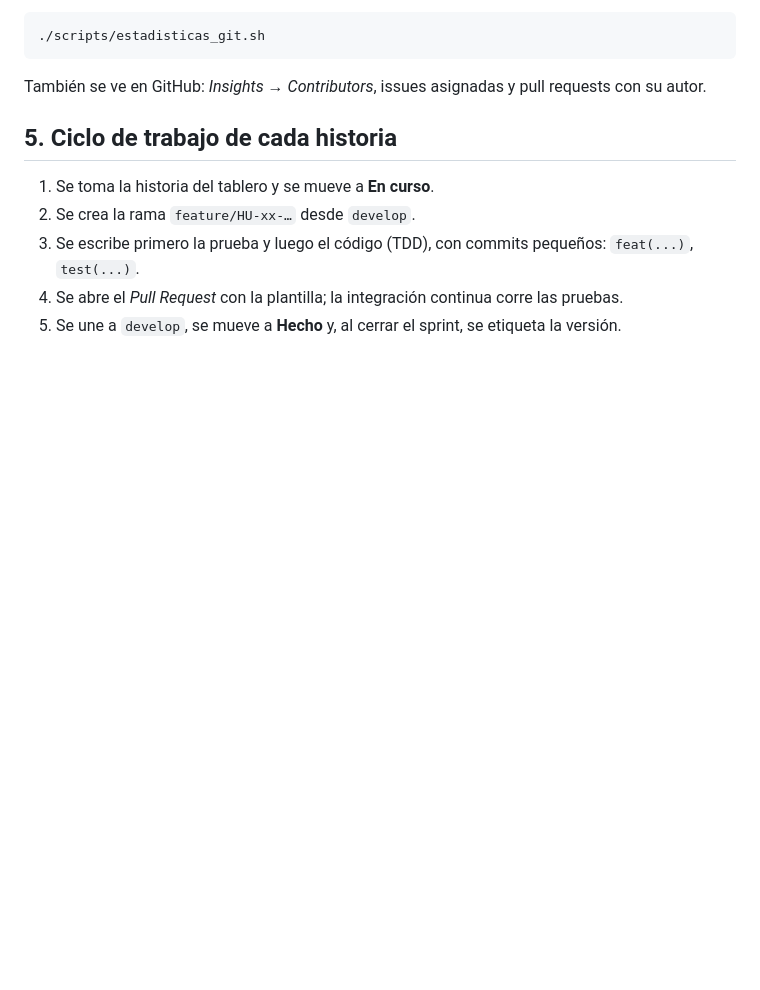
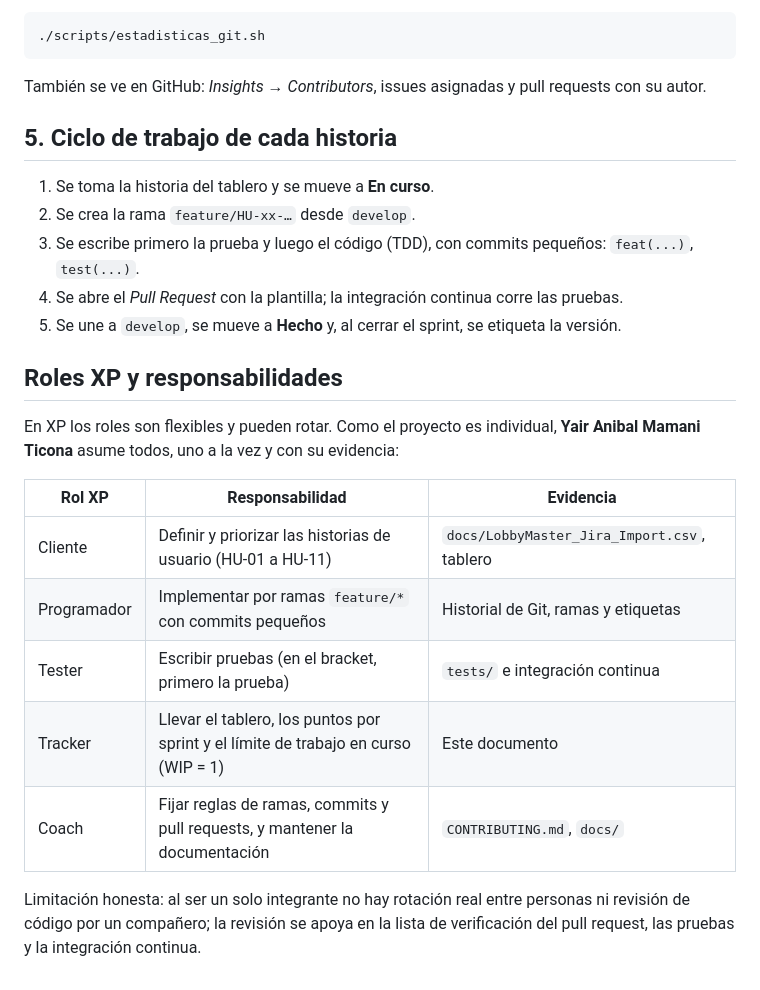
Before and after one commit to Yair8236/LobbyMaster, a Markdown page: docs/GESTION_PROYECTO.md, the part around the change. Drawn GitHub-style; blank space fills up the shorter version.

Commit message:
docs(gestion): documentar los roles XP y las responsabilidades

```diff
--- a/docs/GESTION_PROYECTO.md
+++ b/docs/GESTION_PROYECTO.md
@@ -59,3 +59,17 @@ También se ve en GitHub: *Insights → Contributors*, issues asignadas y pull r
 3. Se escribe primero la prueba y luego el código (TDD), con commits pequeños: `feat(...)`, `test(...)`.
 4. Se abre el *Pull Request* con la plantilla; la integración continua corre las pruebas.
 5. Se une a `develop`, se mueve a **Hecho** y, al cerrar el sprint, se etiqueta la versión.
+
+## Roles XP y responsabilidades
+
+En XP los roles son flexibles y pueden rotar. Como el proyecto es individual, **Yair Anibal Mamani Ticona** asume todos, uno a la vez y con su evidencia:
+
+| Rol XP | Responsabilidad | Evidencia |
+|---|---|---|
+| Cliente | Definir y priorizar las historias de usuario (HU-01 a HU-11) | `docs/LobbyMaster_Jira_Import.csv`, tablero |
+| Programador | Implementar por ramas `feature/*` con commits pequeños | Historial de Git, ramas y etiquetas |
+| Tester | Escribir pruebas (en el bracket, primero la prueba) | `tests/` e integración continua |
+| Tracker | Llevar el tablero, los puntos por sprint y el límite de trabajo en curso (WIP = 1) | Este documento |
+| Coach | Fijar reglas de ramas, commits y pull requests, y mantener la documentación | `CONTRIBUTING.md`, `docs/` |
+
+Limitación honesta: al ser un solo integrante no hay rotación real entre personas ni revisión de código por un compañero; la revisión se apoya en la lista de verificación del pull request, las pruebas y la integración continua.
```
